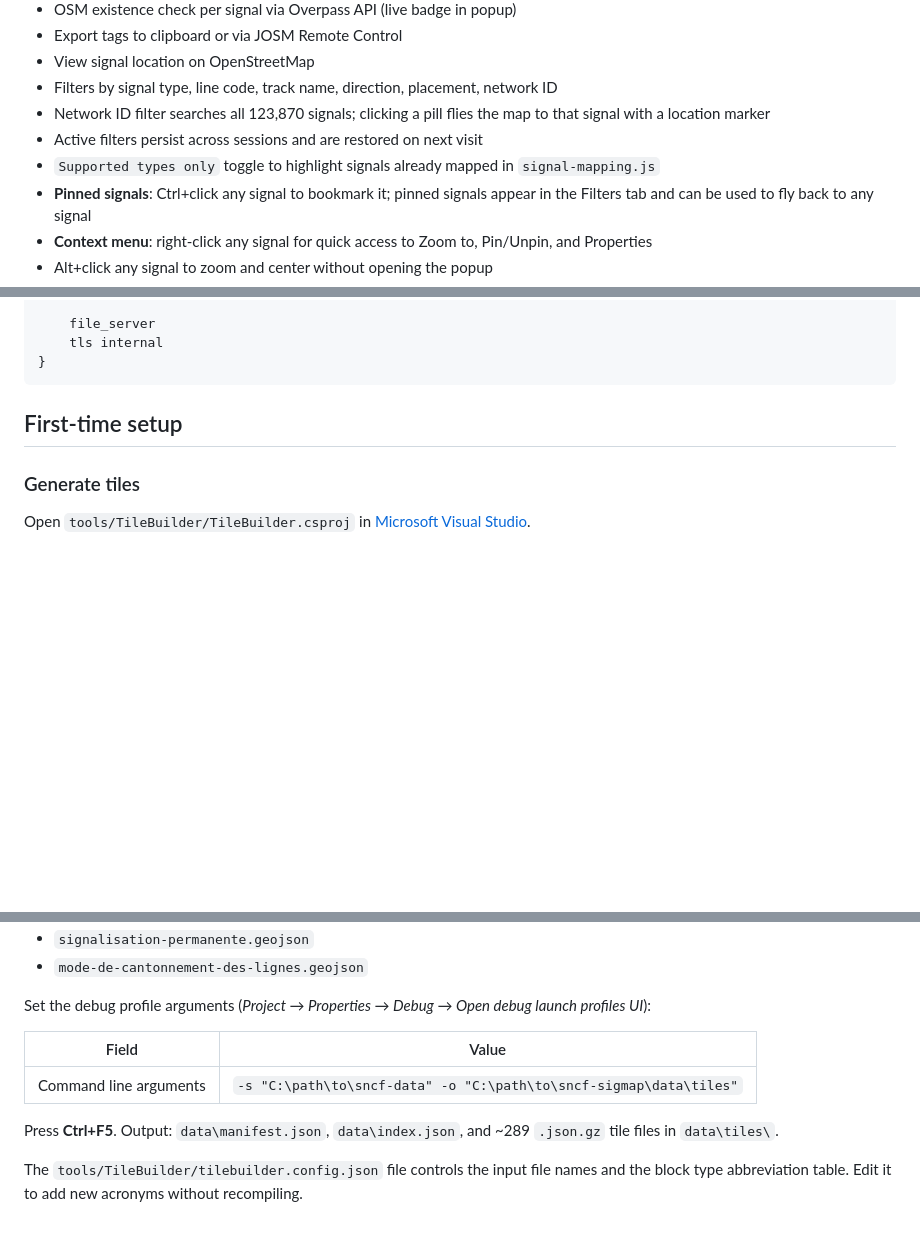
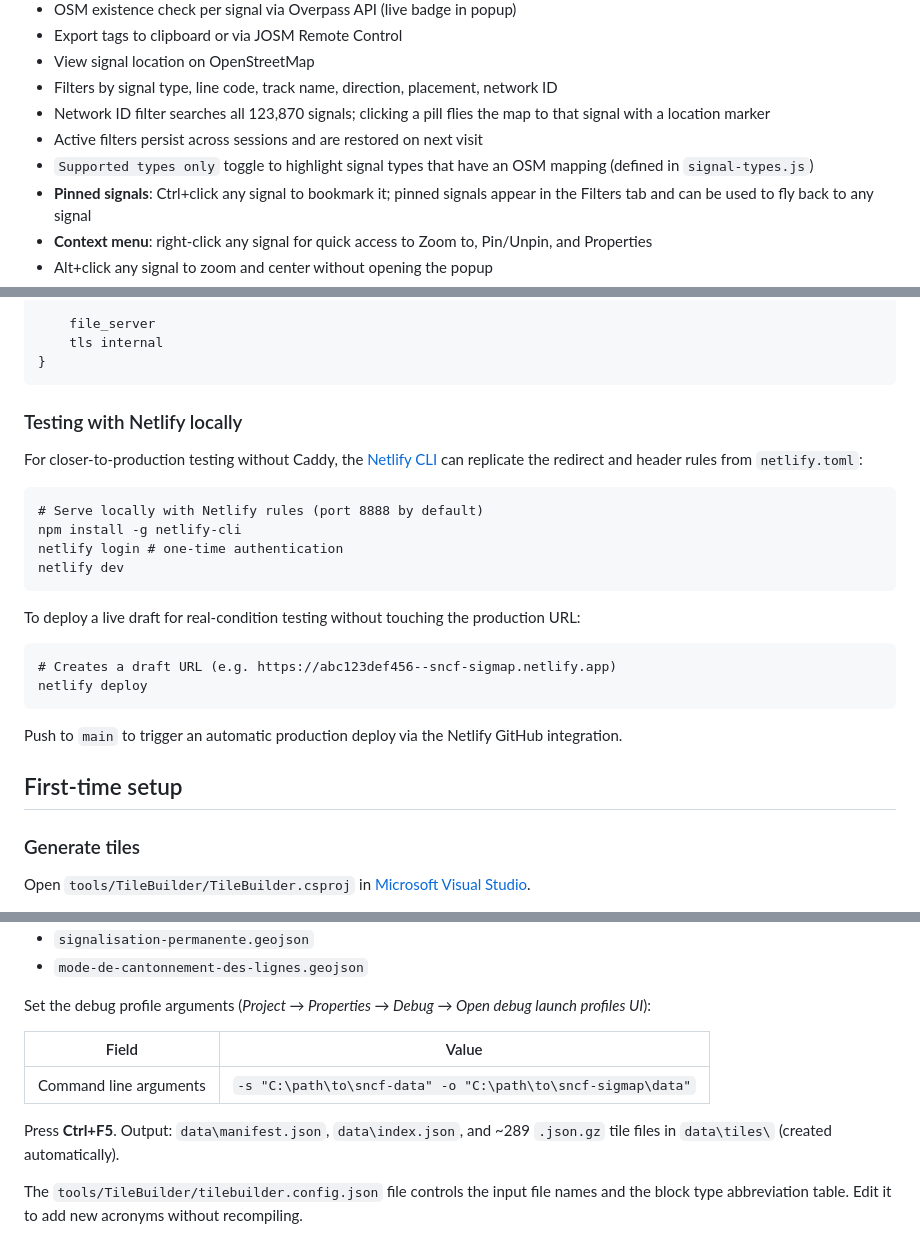
Before and after one commit to noeldev/sncf-sigmap, a Markdown page: README.md, 3 parts joined by grey strips. Rendered like a GitHub page; blank space fills up the shorter version.

Commit message:
docs(readme): update content and add Netlify commands
- Update README to reflect recent code changes
- Add section about Netlify commands (login, dev, deploy)

````diff
--- a/README.md
+++ b/README.md
@@ -21,7 +21,7 @@ On first visit, all tiles are fetched and cached by the browser. On subsequent v
 - Filters by signal type, line code, track name, direction, placement, network ID
 - Network ID filter searches all 123,870 signals; clicking a pill flies the map to that signal with a location marker
 - Active filters persist across sessions and are restored on next visit
-- `Supported types only` toggle to highlight signals already mapped in `signal-mapping.js`
+- `Supported types only` toggle to highlight signal types that have an OSM mapping (defined in `signal-types.js`)
 - **Pinned signals**: Ctrl+click any signal to bookmark it; pinned signals appear in the Filters tab and can be used to fly back to any signal
 - **Context menu**: right-click any signal for quick access to Zoom to, Pin/Unpin, and Properties
 - Alt+click any signal to zoom and center without opening the popup
@@ -122,6 +122,28 @@ localhost:8443 {
 }
 ```
 
+
+
+### Testing with Netlify locally
+
+For closer-to-production testing without Caddy, the [Netlify CLI](https://docs.netlify.com/cli/get-started/) can replicate the redirect and header rules from `netlify.toml`:
+
+```
+# Serve locally with Netlify rules (port 8888 by default)
+npm install -g netlify-cli
+netlify login # one-time authentication
+netlify dev
+```
+
+To deploy a live draft for real-condition testing without touching the production URL:
+
+```
+# Creates a draft URL (e.g. https://abc123def456--sncf-sigmap.netlify.app)
+netlify deploy
+```
+
+Push to `main` to trigger an automatic production deploy via the Netlify GitHub integration.
+
 ## First-time setup
 
 ### Generate tiles
@@ -137,9 +159,9 @@ Set the debug profile arguments (*Project → Properties → Debug → Open debu
 
 | Field | Value |
 |-------|-------|
-| Command line arguments | `-s "C:\path\to\sncf-data" -o "C:\path\to\sncf-sigmap\data\tiles"` |
+| Command line arguments | `-s "C:\path\to\sncf-data" -o "C:\path\to\sncf-sigmap\data"` |
 
-Press **Ctrl+F5**. Output: `data\manifest.json`, `data\index.json`, and ~289 `.json.gz` tile files in `data\tiles\`.
+Press **Ctrl+F5**. Output: `data\manifest.json`, `data\index.json`, and ~289 `.json.gz` tile files in `data\tiles\` (created automatically).
 
 The `tools/TileBuilder/tilebuilder.config.json` file controls the input file names and the block type abbreviation table. Edit it to add new acronyms without recompiling.
 
````
Also changed, not shown: other parts of README.md (+3 -2 lines).
